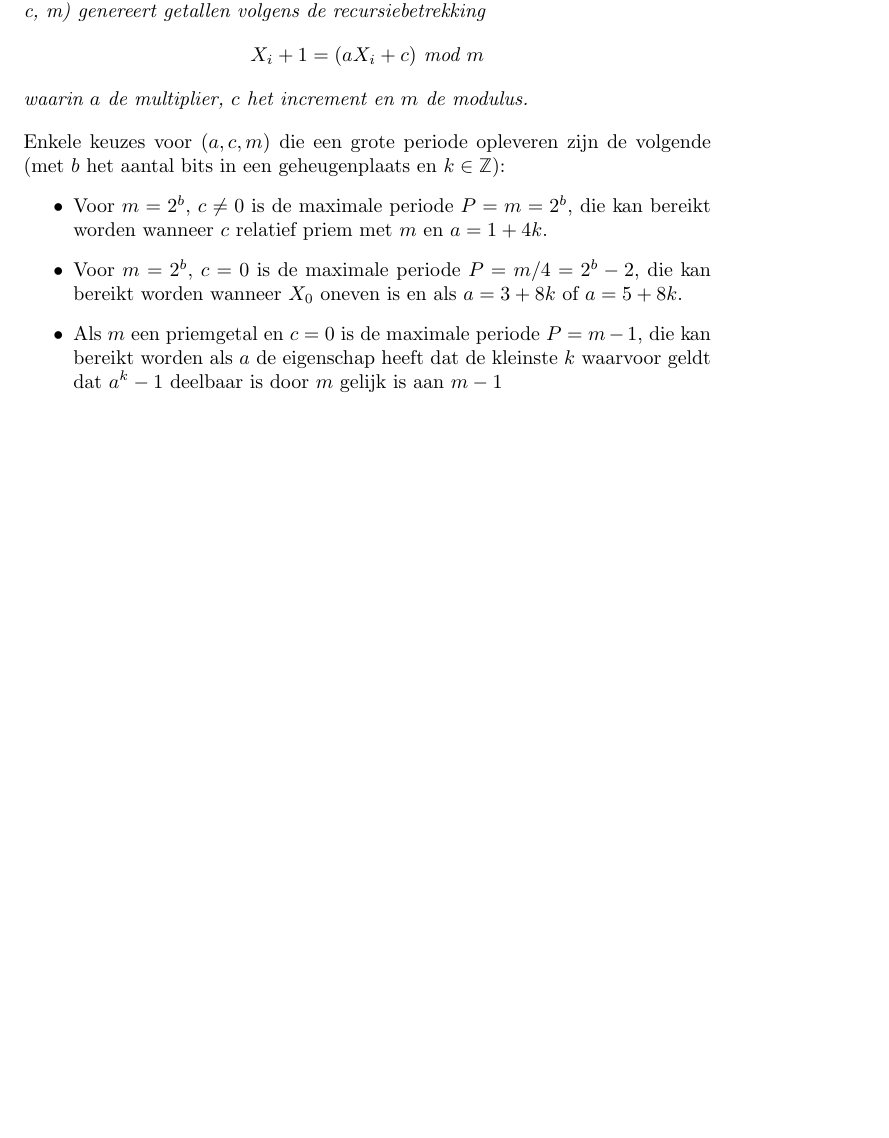
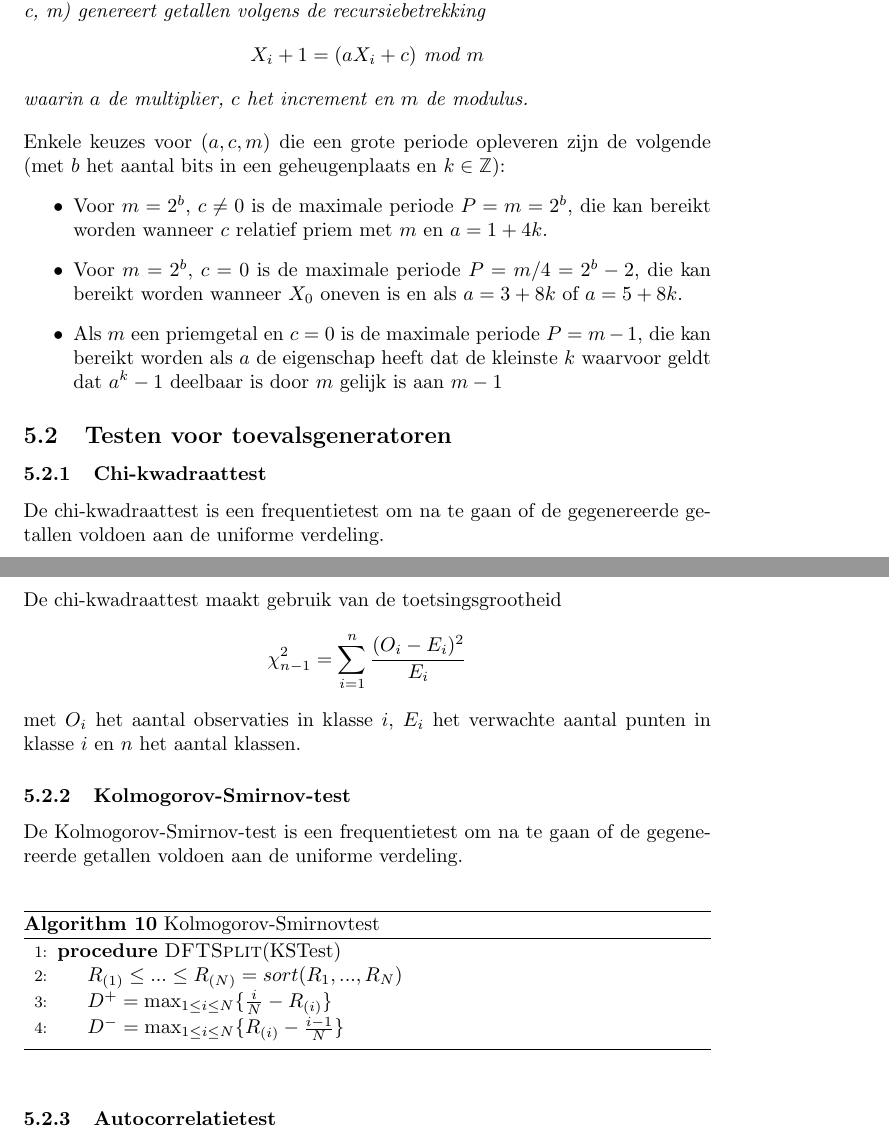
Before and after one commit to arnevdk/mod-sim, a LaTeX document (summary.tex): part of page 15 of 15 before the commit and two parts of pages 15 and 16 of 16 after it, the two joined at a grey line, cut so that both start at the same text, the shorter picture padded with empty space. Compiled offline with pdfLaTeX.

Commit message:
doing ks test

```diff
--- a/summary.tex
+++ b/summary.tex
@@ -699,6 +700,37 @@
 		\item Als $m$ een priemgetal en $c=0$ is de maximale periode $P=m-1$, die kan bereikt worden als $a$ de eigenschap heeft dat de kleinste $k$ waarvoor geldt dat $a^k-1$ deelbaar is door $m$ gelijk is aan $m-1$
 	\end{itemize}
 
+	\subsection{Testen voor toevalsgeneratoren}
+
+	\subsubsection{Chi-kwadraattest}
+
+	De chi-kwadraattest is een frequentietest om na te gaan of de gegenereerde getallen voldoen aan de uniforme verdeling.\\
+
+	De chi-kwadraattest maakt gebruik van de toetsingsgrootheid
+	$$
+		\chi_{n-1}^2 = \sum_{i=1}^{n} \frac{(O_i - E_i)^2}{E_i}
+	$$
+	met $O_i$ het aantal observaties in klasse $i$, $E_i$ het verwachte aantal punten in klasse $i$ en $n$ het aantal klassen.
+
+
+	\subsubsection{Kolmogorov-Smirnov-test}
+
+	De Kolmogorov-Smirnov-test is een frequentietest om na te gaan of de gegenereerde getallen voldoen aan de uniforme verdeling.\\
+
+	\begin{algorithm}[!ht]
+		\caption{Kolmogorov-Smirnovtest}
+		\begin{algorithmic}[1]
+			\Procedure{DFTSplit}{KSTest}
+				\State $R_{(1)} \leq ... \leq R_{(N)} = sort(R_1, ..., R_N)$
+				\State $D^+ = \max_{1 \leq i \leq N}\{\frac{i}{N} - R_{(i)}\}$
+				\State $D^- = \max_{1 \leq i \leq N}\{R_{(i)} - \frac{i-1}{N}\}$
+			\EndProcedure
+		\end{algorithmic}
+	\end{algorithm}
+
+
+	\subsubsection{Autocorrelatietest}
+
 
 
 
```
Also changed, not shown: summary.pdf, summary.tex (3 more changed lines).
